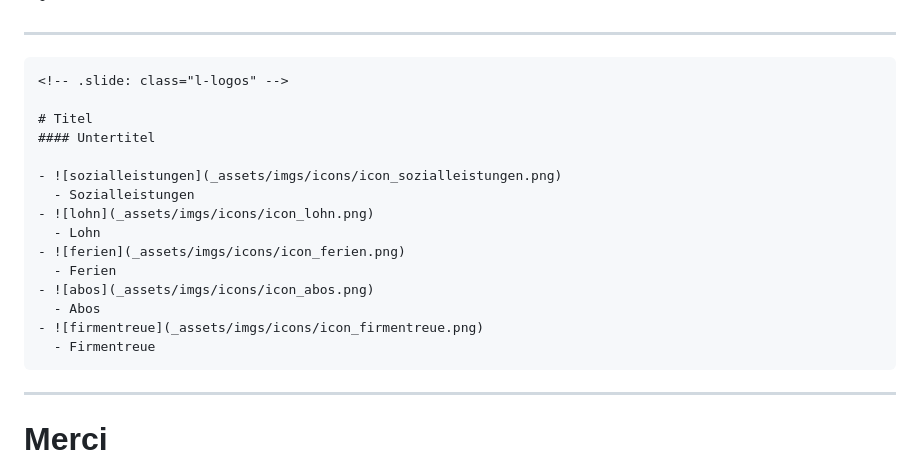
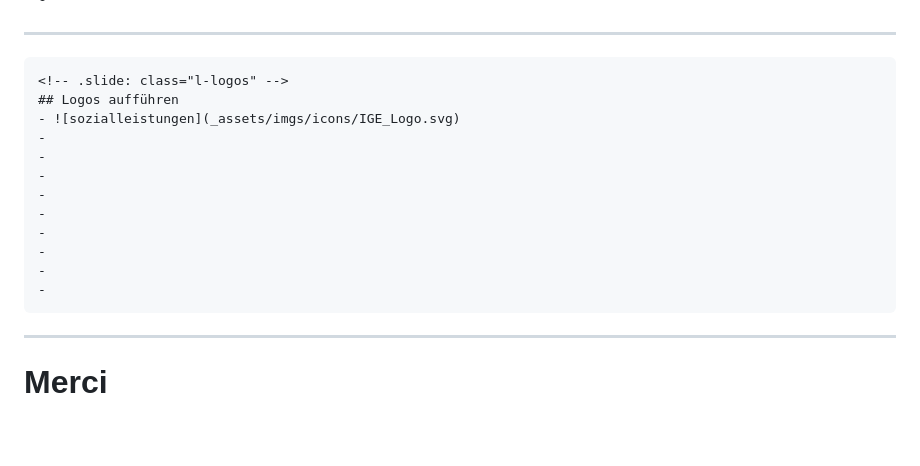
Before and after one commit to puzzle/pitc-revealjs-theme, a Markdown page: demo.md, the part around the change. GitHub-like rendering; blank space fills up the shorter version.

Commit message:
Fix logo slide

````diff
--- a/demo.md
+++ b/demo.md
@@ -380,20 +380,17 @@ So ist die Folie gegliedert in Untertitel und Zwischentitel. Die Hierarchie hilf
 ----
 ```md
 <!-- .slide: class="l-logos" -->
-
-# Titel
-#### Untertitel
-
-- ![sozialleistungen](_assets/imgs/icons/icon_sozialleistungen.png)
-  - Sozialleistungen
-- ![lohn](_assets/imgs/icons/icon_lohn.png)
-  - Lohn
-- ![ferien](_assets/imgs/icons/icon_ferien.png)
-  - Ferien
-- ![abos](_assets/imgs/icons/icon_abos.png)
-  - Abos
-- ![firmentreue](_assets/imgs/icons/icon_firmentreue.png)
-  - Firmentreue
+## Logos aufführen
+- ![sozialleistungen](_assets/imgs/icons/IGE_Logo.svg)
+-
+-
+-
+-
+-
+-
+-
+-
+-
 ```
 ---
 
````
